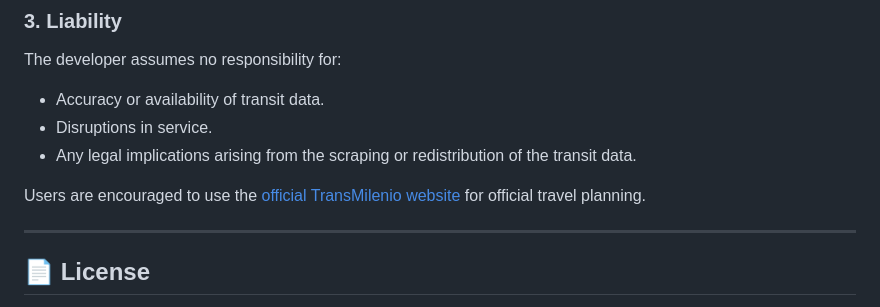
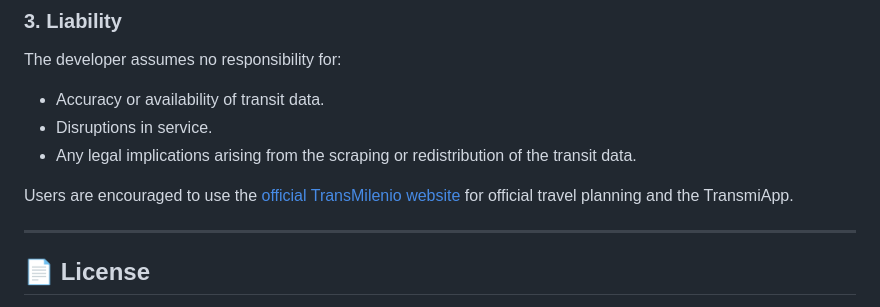
Before and after one commit to estebantorrg/transmilenio, a Markdown page: README.md, the part around the change. GitHub-like rendering.

Commit message:
docs(readme): add reference to TransmiApp
Added mention of the TransmiApp for travel planning.

```diff
--- a/README.md
+++ b/README.md
@@ -159,7 +159,7 @@ The developer assumes no responsibility for:
 - Disruptions in service.
 - Any legal implications arising from the scraping or redistribution of the transit data.
 
-Users are encouraged to use the [official TransMilenio website](https://www.transmilenio.gov.co) for official travel planning.
+Users are encouraged to use the [official TransMilenio website](https://www.transmilenio.gov.co) for official travel planning and the TransmiApp.
 
 ---
 
```
